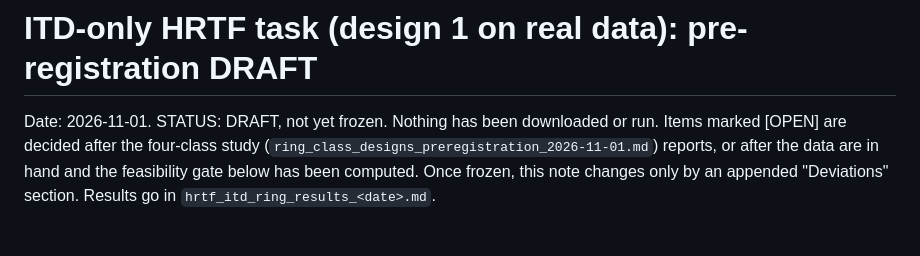
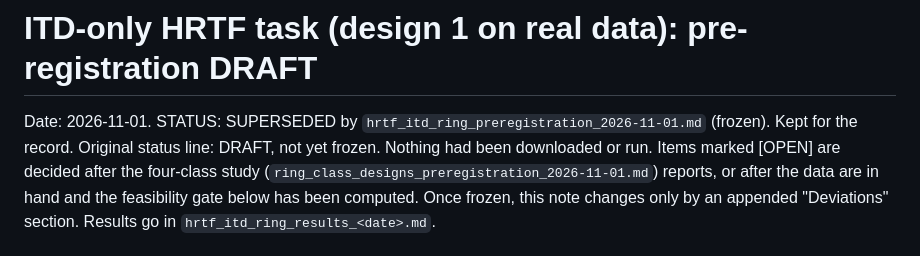
Before and after one commit to Dant86/tnbbeta_vae, a Markdown page: writeup/results/hrtf_itd_ring_preregistration_DRAFT_2026-11-01.md, the part around the change. Rendered like a GitHub page.

```diff
--- a/writeup/results/hrtf_itd_ring_preregistration_DRAFT_2026-11-01.md
+++ b/writeup/results/hrtf_itd_ring_preregistration_DRAFT_2026-11-01.md
@@ -1,6 +1,7 @@
 # ITD-only HRTF task (design 1 on real data): pre-registration DRAFT
 
-Date: 2026-11-01. STATUS: DRAFT, not yet frozen. Nothing has been downloaded or run. Items
+Date: 2026-11-01. STATUS: SUPERSEDED by `hrtf_itd_ring_preregistration_2026-11-01.md` (frozen). Kept for the record.
+Original status line: DRAFT, not yet frozen. Nothing had been downloaded or run. Items
 marked [OPEN] are decided after the four-class study
 (`ring_class_designs_preregistration_2026-11-01.md`) reports, or after the data are in hand and
 the feasibility gate below has been computed. Once frozen, this note changes only by an appended
```
Also changed, not shown: writeup/results/hrtf_itd_ring_preregistration_2026-11-01.md (added, +133 -0 lines), writeup/results/ring_alignment_factorial_proposed_2026-11-01.md (added, +37 -0 lines).
